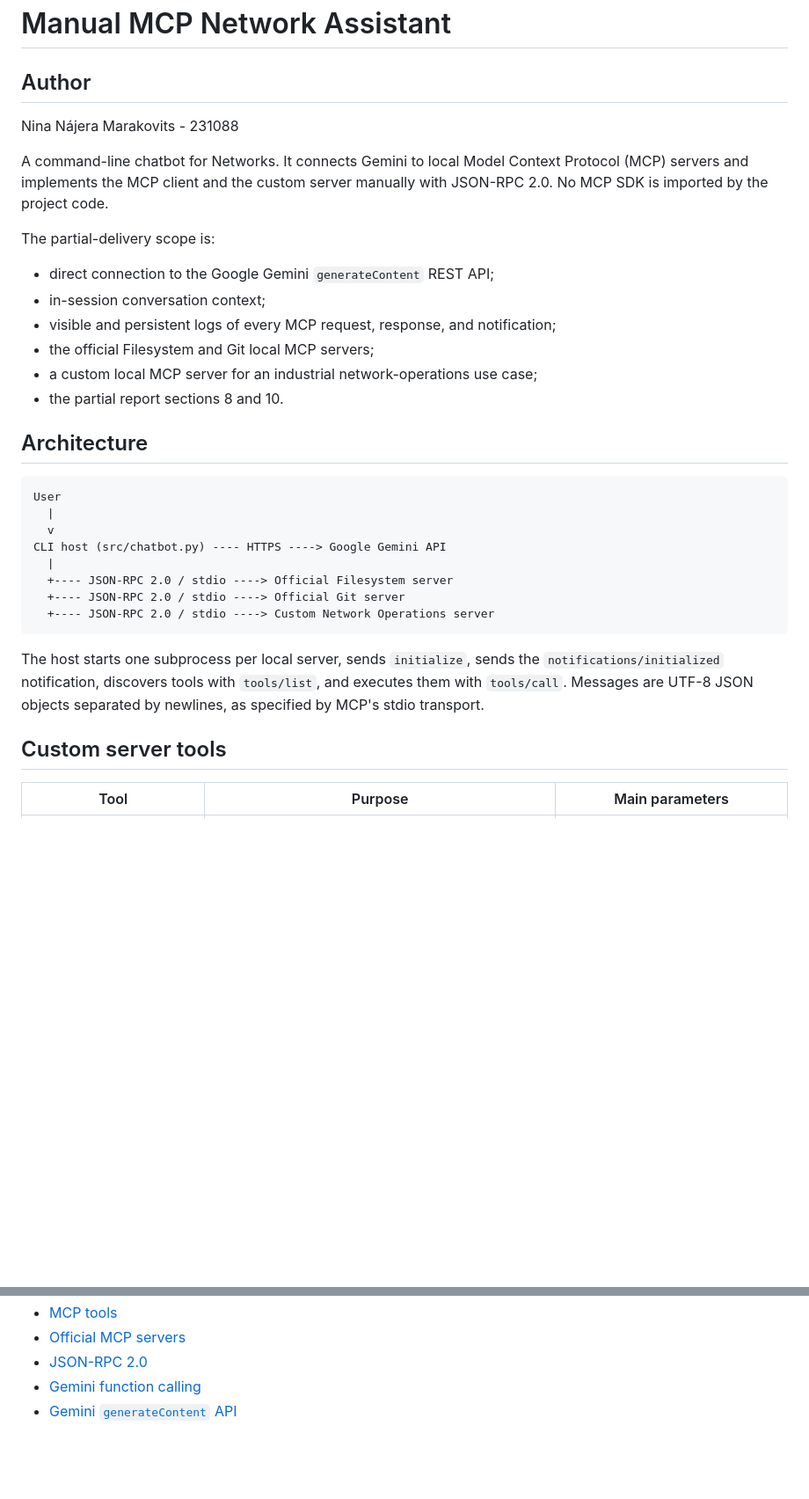
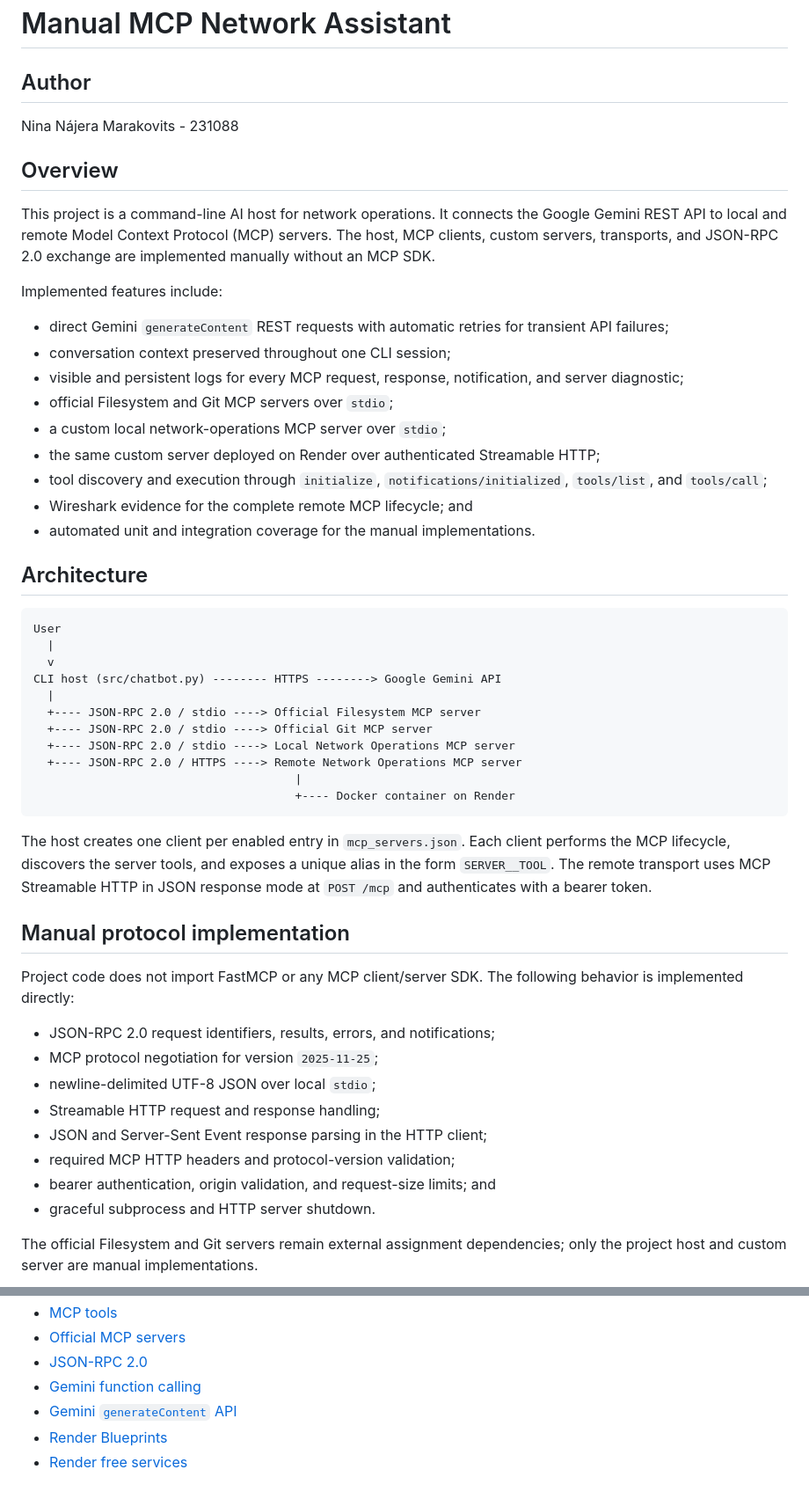
Before and after one commit to Ninaswiftie09/Redes, a Markdown page: README.md, 2 parts joined by grey strips. Shown at 88% size. GitHub-like rendering; blank space fills up the shorter version.

Commit message:
docs: update complete project guide

````diff
--- a/README.md
+++ b/README.md
@@ -1,21 +1,30 @@
 # Manual MCP Network Assistant
 
 ## Author
-  Nina Nájera Marakovits - 231088
 
-A command-line chatbot for Networks. It connects Gemini to
-local Model Context Protocol (MCP) servers and implements the MCP client and the
-custom server manually with JSON-RPC 2.0. No MCP SDK is imported by the project
-code.
+Nina Nájera Marakovits - 231088
 
-The partial-delivery scope is:
+## Overview
 
-- direct connection to the Google Gemini `generateContent` REST API;
-- in-session conversation context;
-- visible and persistent logs of every MCP request, response, and notification;
-- the official Filesystem and Git local MCP servers;
-- a custom local MCP server for an industrial network-operations use case;
-- the partial report sections 8 and 10.
+This project is a command-line AI host for network operations. It connects the
+Google Gemini REST API to local and remote Model Context Protocol (MCP) servers.
+The host, MCP clients, custom servers, transports, and JSON-RPC 2.0 exchange are
+implemented manually without an MCP SDK.
+
+Implemented features include:
+
+- direct Gemini `generateContent` REST requests with automatic retries for
+  transient API failures;
+- conversation context preserved throughout one CLI session;
+- visible and persistent logs for every MCP request, response, notification,
+  and server diagnostic;
+- official Filesystem and Git MCP servers over `stdio`;
+- a custom local network-operations MCP server over `stdio`;
+- the same custom server deployed on Render over authenticated Streamable HTTP;
+- tool discovery and execution through `initialize`,
+  `notifications/initialized`, `tools/list`, and `tools/call`;
+- Wireshark evidence for the complete remote MCP lifecycle; and
+- automated unit and integration coverage for the manual implementations.
 
 ## Architecture
 
@@ -23,18 +32,35 @@ The partial-delivery scope is:
 User
   |
   v
-CLI host (src/chatbot.py) ---- HTTPS ----> Google Gemini API
+CLI host (src/chatbot.py) -------- HTTPS --------> Google Gemini API
   |
-  +---- JSON-RPC 2.0 / stdio ----> Official Filesystem server
-  +---- JSON-RPC 2.0 / stdio ----> Official Git server
-  +---- JSON-RPC 2.0 / stdio ----> Custom Network Operations server
+  +---- JSON-RPC 2.0 / stdio ----> Official Filesystem MCP server
+  +---- JSON-RPC 2.0 / stdio ----> Official Git MCP server
+  +---- JSON-RPC 2.0 / stdio ----> Local Network Operations MCP server
+  +---- JSON-RPC 2.0 / HTTPS ----> Remote Network Operations MCP server
+                                      |
+                                      +---- Docker container on Render
 ```
 
-The host starts one subprocess per local server, sends `initialize`, sends the
-`notifications/initialized` notification, discovers tools with `tools/list`, and
-executes them with `tools/call`. Messages are UTF-8 JSON objects separated by
-newlines, as specified by MCP's stdio transport.
+The host creates one client per enabled entry in `mcp_servers.json`. Each client
+performs the MCP lifecycle, discovers the server tools, and exposes a unique
+alias in the form `SERVER__TOOL`. The remote transport uses MCP Streamable HTTP
+in JSON response mode at `POST /mcp` and authenticates with a bearer token.
 
-## Custom server tools
+## Manual protocol implementation
 
-| Tool | Purpose | Main parameters |
+Project code does not import FastMCP or any MCP client/server SDK. The following
+behavior is implemented directly:
+
+- JSON-RPC 2.0 request identifiers, results, errors, and notifications;
+- MCP protocol negotiation for version `2025-11-25`;
+- newline-delimited UTF-8 JSON over local `stdio`;
+- Streamable HTTP request and response handling;
+- JSON and Server-Sent Event response parsing in the HTTP client;
+- required MCP HTTP headers and protocol-version validation;
+- bearer authentication, origin validation, and request-size limits; and
+- graceful subprocess and HTTP server shutdown.
+
+The official Filesystem and Git servers remain external assignment dependencies;
+only the project host and custom server are manual implementations.
+
@@ -211,3 +307,5 @@ docs/                      editable report source
 - [JSON-RPC 2.0](https://www.jsonrpc.org/specification)
 - [Gemini function calling](https://ai.google.dev/gemini-api/docs/function-calling)
 - [Gemini `generateContent` API](https://ai.google.dev/api/generate-content)
+- [Render Blueprints](https://render.com/docs/infrastructure-as-code)
+- [Render free services](https://render.com/docs/free)
````
Also changed, not shown: other parts of README.md (+136 -66 lines).
